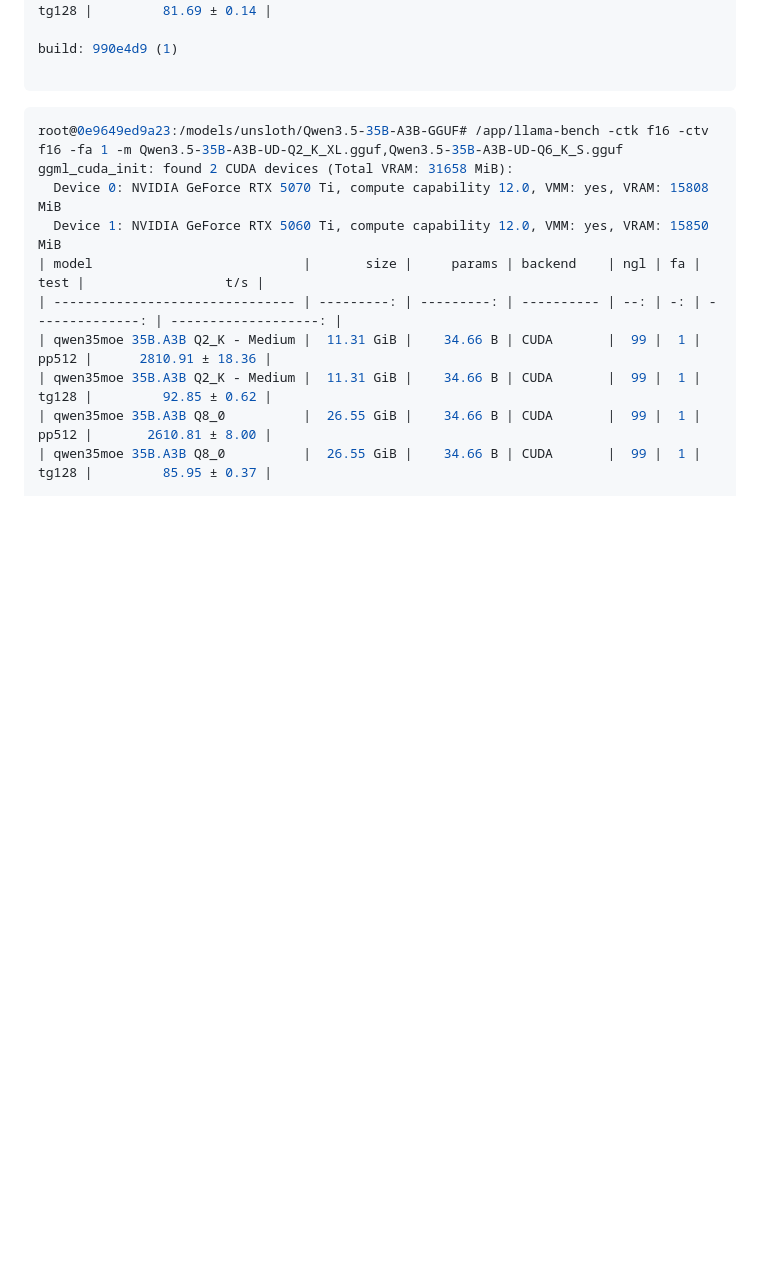
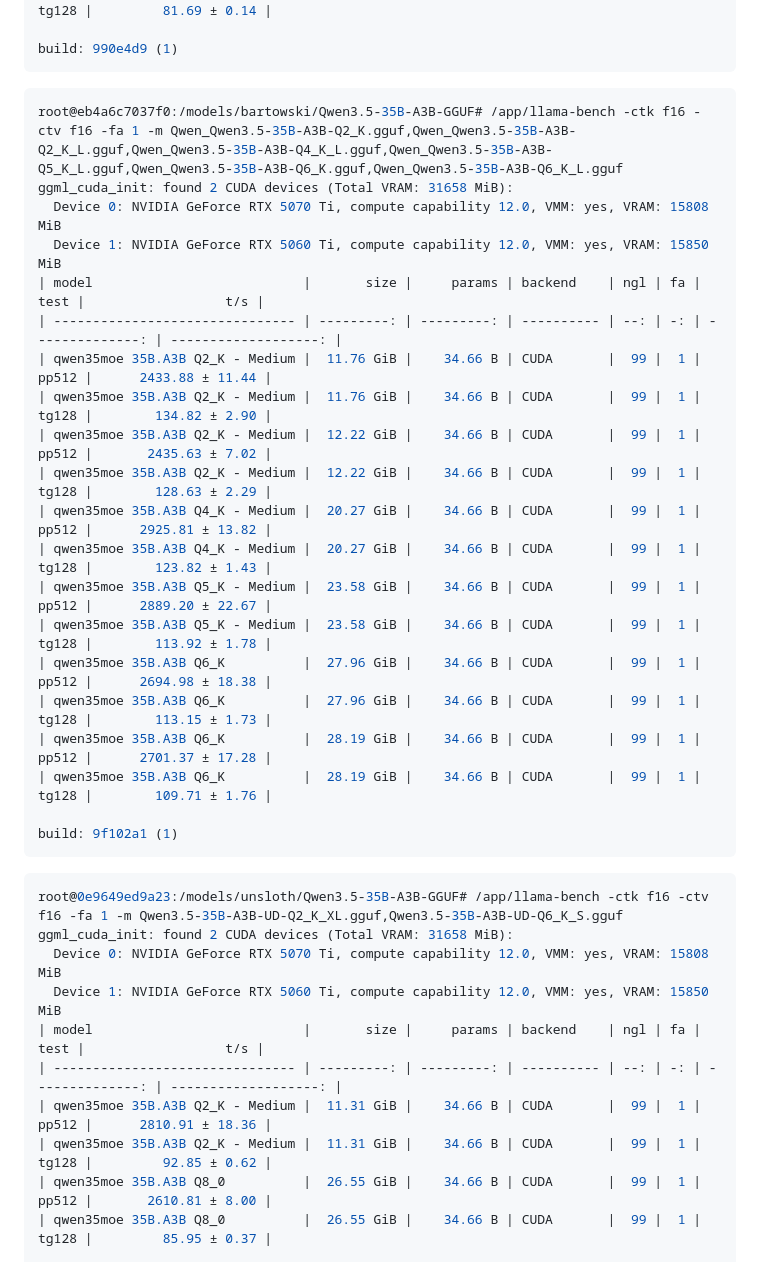
Before and after one commit to vitaliy-sn/pages, a Markdown page: llama-bench/Qwen3.5-35B-A3B.md, the part around one of its changes. Rendered like a GitHub page; blank space fills up the shorter version.

````diff
--- a/llama-bench/Qwen3.5-35B-A3B.md
+++ b/llama-bench/Qwen3.5-35B-A3B.md
@@ -19,7 +19,30 @@ ggml_cuda_init: found 2 CUDA devices (Total VRAM: 31658 MiB):
 | qwen35moe 35B.A3B Q6_K          |  28.19 GiB |    34.66 B | CUDA       |  99 |  1 |           tg128 |         81.69 ± 0.14 |
 
 build: 990e4d9 (1)
+```
 
+
+```bash
+root@eb4a6c7037f0:/models/bartowski/Qwen3.5-35B-A3B-GGUF# /app/llama-bench -ctk f16 -ctv f16 -fa 1 -m Qwen_Qwen3.5-35B-A3B-Q2_K.gguf,Qwen_Qwen3.5-35B-A3B-Q2_K_L.gguf,Qwen_Qwen3.5-35B-A3B-Q4_K_L.gguf,Qwen_Qwen3.5-35B-A3B-Q5_K_L.gguf,Qwen_Qwen3.5-35B-A3B-Q6_K.gguf,Qwen_Qwen3.5-35B-A3B-Q6_K_L.gguf
+ggml_cuda_init: found 2 CUDA devices (Total VRAM: 31658 MiB):
+  Device 0: NVIDIA GeForce RTX 5070 Ti, compute capability 12.0, VMM: yes, VRAM: 15808 MiB
+  Device 1: NVIDIA GeForce RTX 5060 Ti, compute capability 12.0, VMM: yes, VRAM: 15850 MiB
+| model                           |       size |     params | backend    | ngl | fa |            test |                  t/s |
+| ------------------------------- | ---------: | ---------: | ---------- | --: | -: | --------------: | -------------------: |
+| qwen35moe 35B.A3B Q2_K - Medium |  11.76 GiB |    34.66 B | CUDA       |  99 |  1 |           pp512 |      2433.88 ± 11.44 |
+| qwen35moe 35B.A3B Q2_K - Medium |  11.76 GiB |    34.66 B | CUDA       |  99 |  1 |           tg128 |        134.82 ± 2.90 |
+| qwen35moe 35B.A3B Q2_K - Medium |  12.22 GiB |    34.66 B | CUDA       |  99 |  1 |           pp512 |       2435.63 ± 7.02 |
+| qwen35moe 35B.A3B Q2_K - Medium |  12.22 GiB |    34.66 B | CUDA       |  99 |  1 |           tg128 |        128.63 ± 2.29 |
+| qwen35moe 35B.A3B Q4_K - Medium |  20.27 GiB |    34.66 B | CUDA       |  99 |  1 |           pp512 |      2925.81 ± 13.82 |
+| qwen35moe 35B.A3B Q4_K - Medium |  20.27 GiB |    34.66 B | CUDA       |  99 |  1 |           tg128 |        123.82 ± 1.43 |
+| qwen35moe 35B.A3B Q5_K - Medium |  23.58 GiB |    34.66 B | CUDA       |  99 |  1 |           pp512 |      2889.20 ± 22.67 |
+| qwen35moe 35B.A3B Q5_K - Medium |  23.58 GiB |    34.66 B | CUDA       |  99 |  1 |           tg128 |        113.92 ± 1.78 |
+| qwen35moe 35B.A3B Q6_K          |  27.96 GiB |    34.66 B | CUDA       |  99 |  1 |           pp512 |      2694.98 ± 18.38 |
+| qwen35moe 35B.A3B Q6_K          |  27.96 GiB |    34.66 B | CUDA       |  99 |  1 |           tg128 |        113.15 ± 1.73 |
+| qwen35moe 35B.A3B Q6_K          |  28.19 GiB |    34.66 B | CUDA       |  99 |  1 |           pp512 |      2701.37 ± 17.28 |
+| qwen35moe 35B.A3B Q6_K          |  28.19 GiB |    34.66 B | CUDA       |  99 |  1 |           tg128 |        109.71 ± 1.76 |
+
+build: 9f102a1 (1)
 ```
 
 
````
Also changed, not shown: other parts of llama-bench/Qwen3.5-35B-A3B.md (+15 -0 lines).
